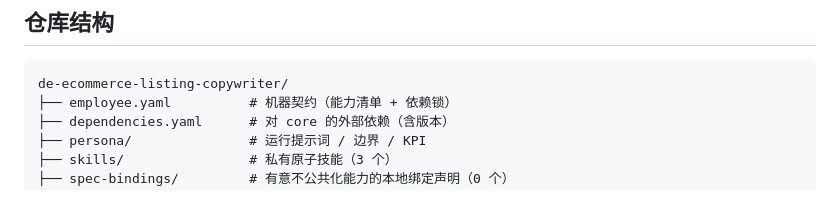
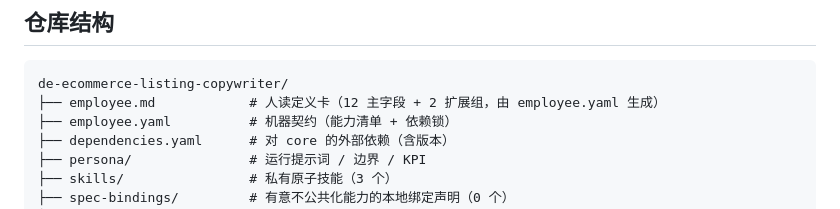
Before and after one commit to xiaobandi/de-ecommerce-listing-copywriter, a Markdown page: README.md, the part around one of its changes. GitHub-like rendering.

````diff
--- a/README.md
+++ b/README.md
@@ -58,6 +64,7 @@ python3 tests/run.py            # 先跑一遍自检，确认环境与契约都
 
 ```text
 de-ecommerce-listing-copywriter/
+├── employee.md            # 人读定义卡（12 主字段 + 2 扩展组，由 employee.yaml 生成）
 ├── employee.yaml          # 机器契约（能力清单 + 依赖锁）
 ├── dependencies.yaml      # 对 core 的外部依赖（含版本）
 ├── persona/               # 运行提示词 / 边界 / KPI
````
Also changed, not shown: other parts of README.md (+6 -0 lines), employee.md (added, +110 -0 lines).
